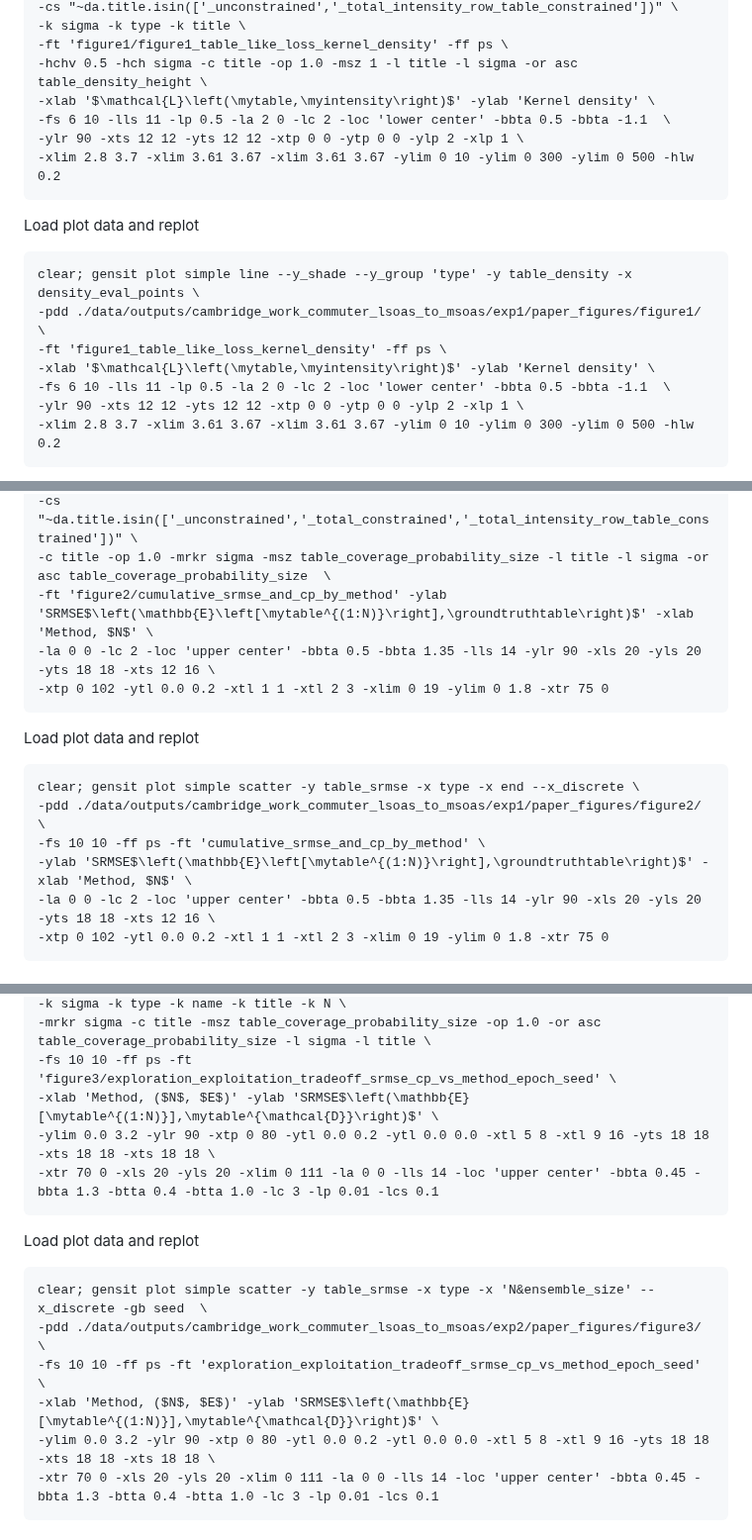
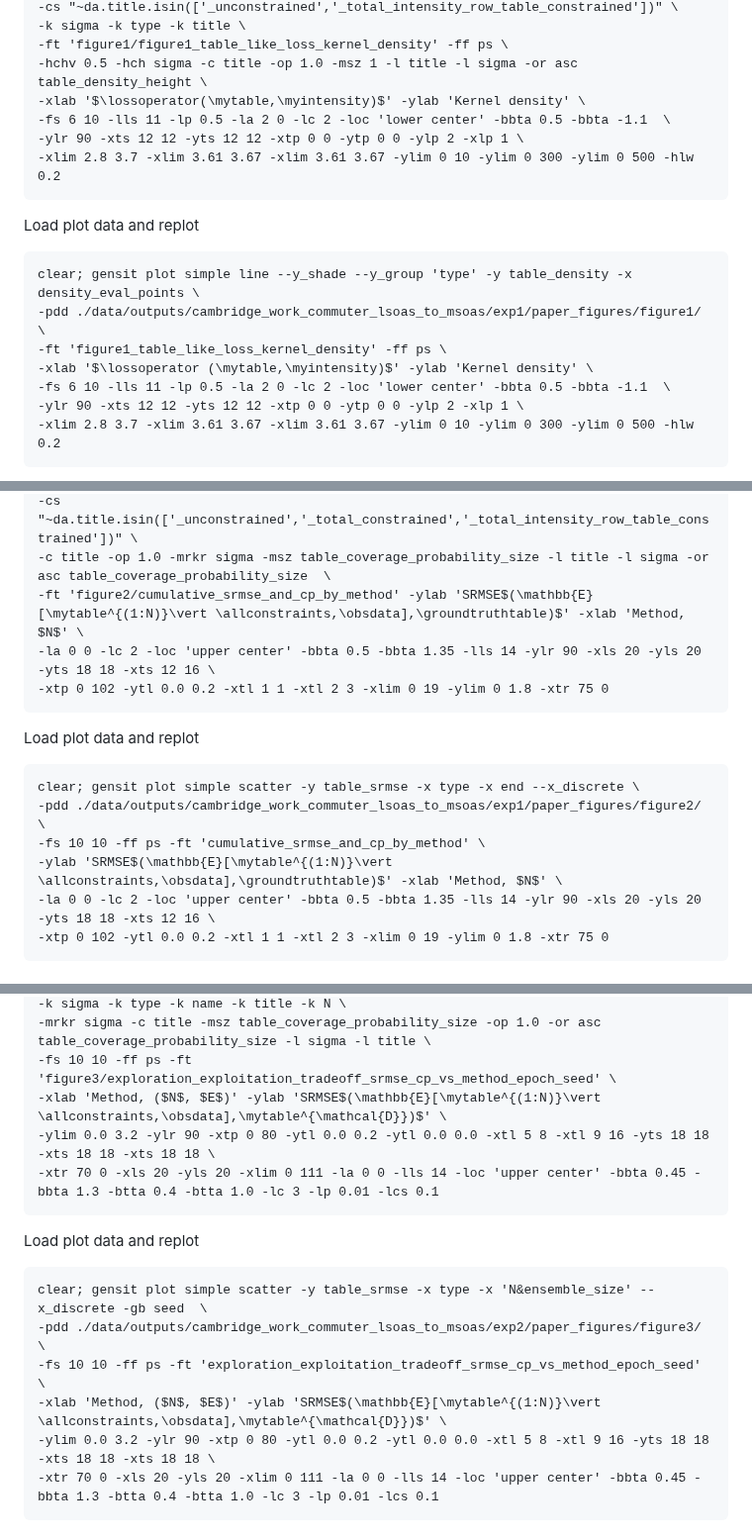
Before and after one commit to YannisZa/GeNSIT, a Markdown page: docs/reproducibility/Cambridge_experiment_reproducibility.md, 3 parts joined by grey strips. Shown at 99% size. Rendered like a GitHub page.

````diff
--- a/docs/reproducibility/Cambridge_experiment_reproducibility.md
+++ b/docs/reproducibility/Cambridge_experiment_reproducibility.md
@@ -138,7 +138,7 @@ clear; gensit plot simple line --y_shade --y_group 'type' -y table_density -x de
 -k sigma -k type -k title \
 -ft 'figure1/figure1_table_like_loss_kernel_density' -ff ps \
 -hchv 0.5 -hch sigma -c title -op 1.0 -msz 1 -l title -l sigma -or asc table_density_height \
--xlab '$\mathcal{L}\left(\mytable,\myintensity\right)$' -ylab 'Kernel density' \
+-xlab '$\lossoperator(\mytable,\myintensity)$' -ylab 'Kernel density' \
 -fs 6 10 -lls 11 -lp 0.5 -la 2 0 -lc 2 -loc 'lower center' -bbta 0.5 -bbta -1.1  \
 -ylr 90 -xts 12 12 -yts 12 12 -xtp 0 0 -ytp 0 0 -ylp 2 -xlp 1 \
 -xlim 2.8 3.7 -xlim 3.61 3.67 -xlim 3.61 3.67 -ylim 0 10 -ylim 0 300 -ylim 0 500 -hlw 0.2
@@ -150,7 +150,7 @@ Load plot data and replot
 clear; gensit plot simple line --y_shade --y_group 'type' -y table_density -x density_eval_points \
 -pdd ./data/outputs/cambridge_work_commuter_lsoas_to_msoas/exp1/paper_figures/figure1/ \
 -ft 'figure1_table_like_loss_kernel_density' -ff ps \
--xlab '$\mathcal{L}\left(\mytable,\myintensity\right)$' -ylab 'Kernel density' \
+-xlab '$\lossoperator (\mytable,\myintensity)$' -ylab 'Kernel density' \
 -fs 6 10 -lls 11 -lp 0.5 -la 2 0 -lc 2 -loc 'lower center' -bbta 0.5 -bbta -1.1  \
 -ylr 90 -xts 12 12 -yts 12 12 -xtp 0 0 -ytp 0 0 -ylp 2 -xlp 1 \
 -xlim 2.8 3.7 -xlim 3.61 3.67 -xlim 3.61 3.67 -ylim 0 10 -ylim 0 300 -ylim 0 500 -hlw 0.2
@@ -183,7 +183,7 @@ clear; gensit plot simple scatter -y table_srmse -x type -x end --x_discrete \
 -cs "da.loss_name.isin([str(['dest_attraction_ts_likelihood_loss']),str(['dest_attraction_ts_likelihood_loss', 'table_likelihood_loss'])])" \
 -cs "~da.title.isin(['_unconstrained','_total_constrained','_total_intensity_row_table_constrained'])" \
 -c title -op 1.0 -mrkr sigma -msz table_coverage_probability_size -l title -l sigma -or asc table_coverage_probability_size  \
--ft 'figure2/cumulative_srmse_and_cp_by_method' -ylab 'SRMSE$\left(\mathbb{E}\left[\mytable^{(1:N)}\right],\groundtruthtable\right)$' -xlab 'Method, $N$' \
+-ft 'figure2/cumulative_srmse_and_cp_by_method' -ylab 'SRMSE$(\mathbb{E}[\mytable^{(1:N)}\vert \allconstraints,\obsdata],\groundtruthtable)$' -xlab 'Method, $N$' \
 -la 0 0 -lc 2 -loc 'upper center' -bbta 0.5 -bbta 1.35 -lls 14 -ylr 90 -xls 20 -yls 20 -yts 18 18 -xts 12 16 \
 -xtp 0 102 -ytl 0.0 0.2 -xtl 1 1 -xtl 2 3 -xlim 0 19 -ylim 0 1.8 -xtr 75 0
 ```
@@ -194,7 +194,7 @@ Load plot data and replot
 clear; gensit plot simple scatter -y table_srmse -x type -x end --x_discrete \
 -pdd ./data/outputs/cambridge_work_commuter_lsoas_to_msoas/exp1/paper_figures/figure2/ \
 -fs 10 10 -ff ps -ft 'cumulative_srmse_and_cp_by_method' \
--ylab 'SRMSE$\left(\mathbb{E}\left[\mytable^{(1:N)}\right],\groundtruthtable\right)$' -xlab 'Method, $N$' \
+-ylab 'SRMSE$(\mathbb{E}[\mytable^{(1:N)}\vert \allconstraints,\obsdata],\groundtruthtable)$' -xlab 'Method, $N$' \
 -la 0 0 -lc 2 -loc 'upper center' -bbta 0.5 -bbta 1.35 -lls 14 -ylr 90 -xls 20 -yls 20 -yts 18 18 -xts 12 16 \
 -xtp 0 102 -ytl 0.0 0.2 -xtl 1 1 -xtl 2 3 -xlim 0 19 -ylim 0 1.8 -xtr 75 0
 ```
@@ -219,7 +219,7 @@ clear; gensit plot simple scatter -y table_srmse -x type -x 'N&ensemble_size' --
 -k sigma -k type -k name -k title -k N \
 -mrkr sigma -c title -msz table_coverage_probability_size -op 1.0 -or asc table_coverage_probability_size -l sigma -l title \
 -fs 10 10 -ff ps -ft 'figure3/exploration_exploitation_tradeoff_srmse_cp_vs_method_epoch_seed' \
--xlab 'Method, ($N$, $E$)' -ylab 'SRMSE$\left(\mathbb{E}[\mytable^{(1:N)}],\mytable^{\mathcal{D}}\right)$' \
+-xlab 'Method, ($N$, $E$)' -ylab 'SRMSE$(\mathbb{E}[\mytable^{(1:N)}\vert \allconstraints,\obsdata],\mytable^{\mathcal{D}})$' \
 -ylim 0.0 3.2 -ylr 90 -xtp 0 80 -ytl 0.0 0.2 -ytl 0.0 0.0 -xtl 5 8 -xtl 9 16 -yts 18 18 -xts 18 18 -xts 18 18 \
 -xtr 70 0 -xls 20 -yls 20 -xlim 0 111 -la 0 0 -lls 14 -loc 'upper center' -bbta 0.45 -bbta 1.3 -btta 0.4 -btta 1.0 -lc 3 -lp 0.01 -lcs 0.1
 ```
@@ -230,7 +230,7 @@ Load plot data and replot
 clear; gensit plot simple scatter -y table_srmse -x type -x 'N&ensemble_size' --x_discrete -gb seed  \
 -pdd ./data/outputs/cambridge_work_commuter_lsoas_to_msoas/exp2/paper_figures/figure3/ \
 -fs 10 10 -ff ps -ft 'exploration_exploitation_tradeoff_srmse_cp_vs_method_epoch_seed' \
--xlab 'Method, ($N$, $E$)' -ylab 'SRMSE$\left(\mathbb{E}[\mytable^{(1:N)}],\mytable^{\mathcal{D}}\right)$' \
+-xlab 'Method, ($N$, $E$)' -ylab 'SRMSE$(\mathbb{E}[\mytable^{(1:N)}\vert \allconstraints,\obsdata],\mytable^{\mathcal{D}})$' \
 -ylim 0.0 3.2 -ylr 90 -xtp 0 80 -ytl 0.0 0.2 -ytl 0.0 0.0 -xtl 5 8 -xtl 9 16 -yts 18 18 -xts 18 18 -xts 18 18 \
 -xtr 70 0 -xls 20 -yls 20 -xlim 0 111 -la 0 0 -lls 14 -loc 'upper center' -bbta 0.45 -bbta 1.3 -btta 0.4 -btta 1.0 -lc 3 -lp 0.01 -lcs 0.1
 ```
````
Also changed, not shown: other parts of docs/reproducibility/Cambridge_experiment_reproducibility.md (+2 -2 lines).
